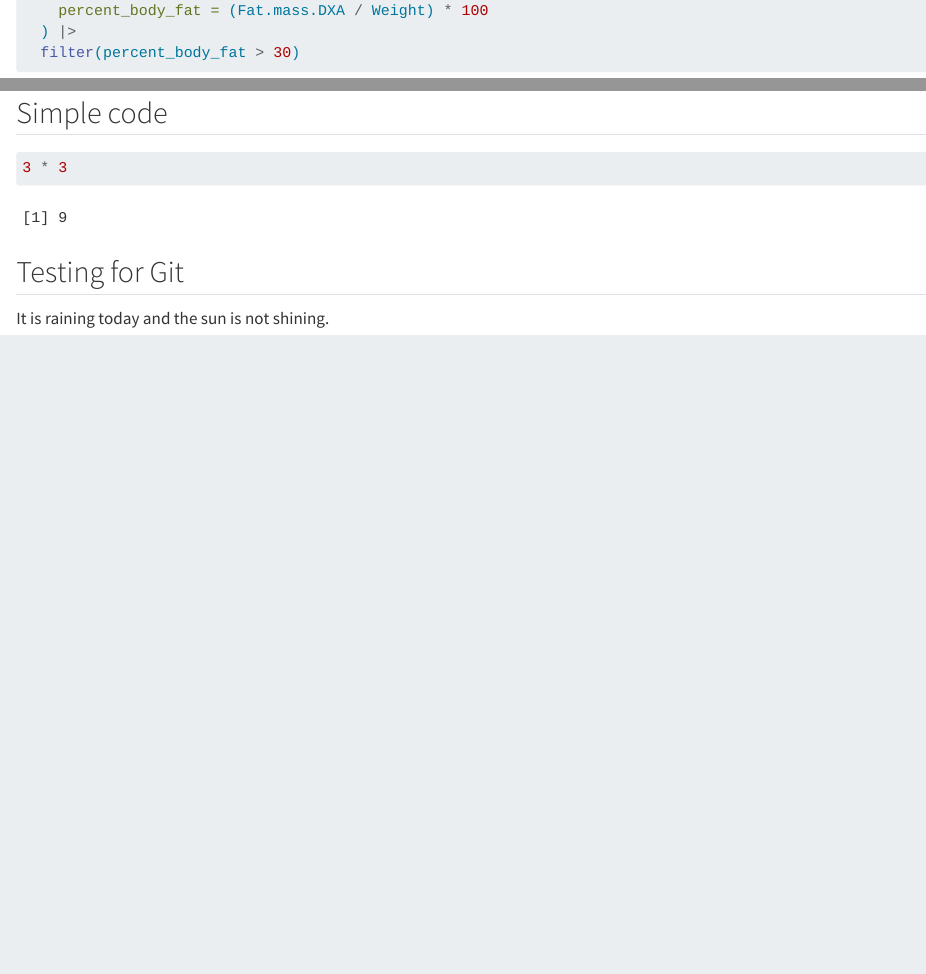
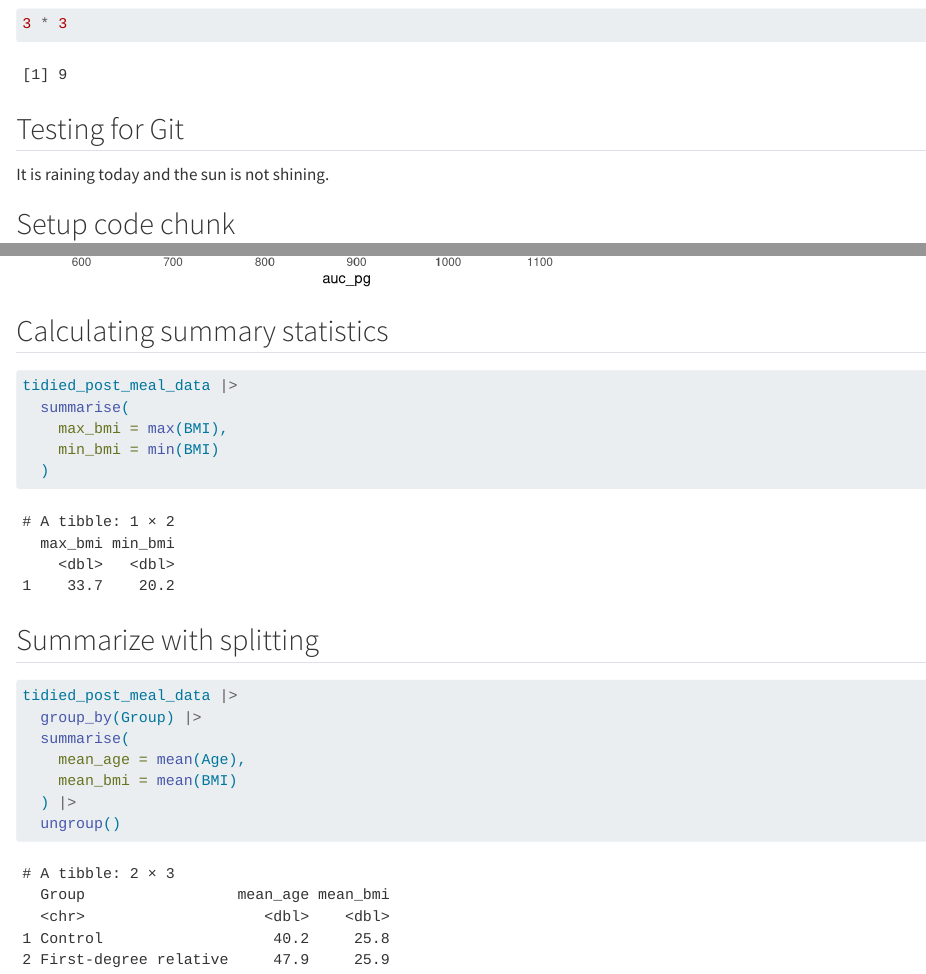
Before and after one commit to coffeebean079/LearningR, a Quarto document (docs/learning.qmd): the page in a window 1100 px wide, from 18530 px down before the commit and from 530 px down after it, and a second part further down, joined at a grey line. Rendered offline with R 4.5, knitr and Pandoc in place of Quarto, with nearby package versions; code that draws random numbers runs with fixed seeds of ours; long lines of code are wrapped.

Commit message:
Summarized data.

````diff
--- a/docs/learning.qmd
+++ b/docs/learning.qmd
@@ -12,5 +21,11 @@ format: html
+```{r}
+3 * 3
+```
+
+## Testing for Git
+It is raining today and the sun is not shining.
+
 ## Setup code chunk
-
 ```{r setup}
 #| message: false
 #| warning: false
@@ -301,3 +302,4 @@ post_meal_data |>
   scale_colour_viridis_c(option = "inferno")
 ```
 
+## Calculating summary statistics
@@ -313,6 +306,18 @@ I am a **Postdoc** and work at the institute of *Biochemistry and Molecular Biol
 ```{r}
-3 * 3
+tidied_post_meal_data |>
+  summarise(
+    max_bmi = max(BMI),
+    min_bmi = min(BMI)
+  )
 ```
 
-## Testing for Git
-It is raining today and the sun is not shining.
+## Summarize with splitting
+```{r}
+tidied_post_meal_data |>
+  group_by(Group) |>
+  summarise(
+    mean_age = mean(Age),
+    mean_bmi = mean(BMI)
+  ) |>
+  ungroup()
+```
````
Also changed, not shown: docs/learning.qmd (32 more changed lines), 1 other file.
